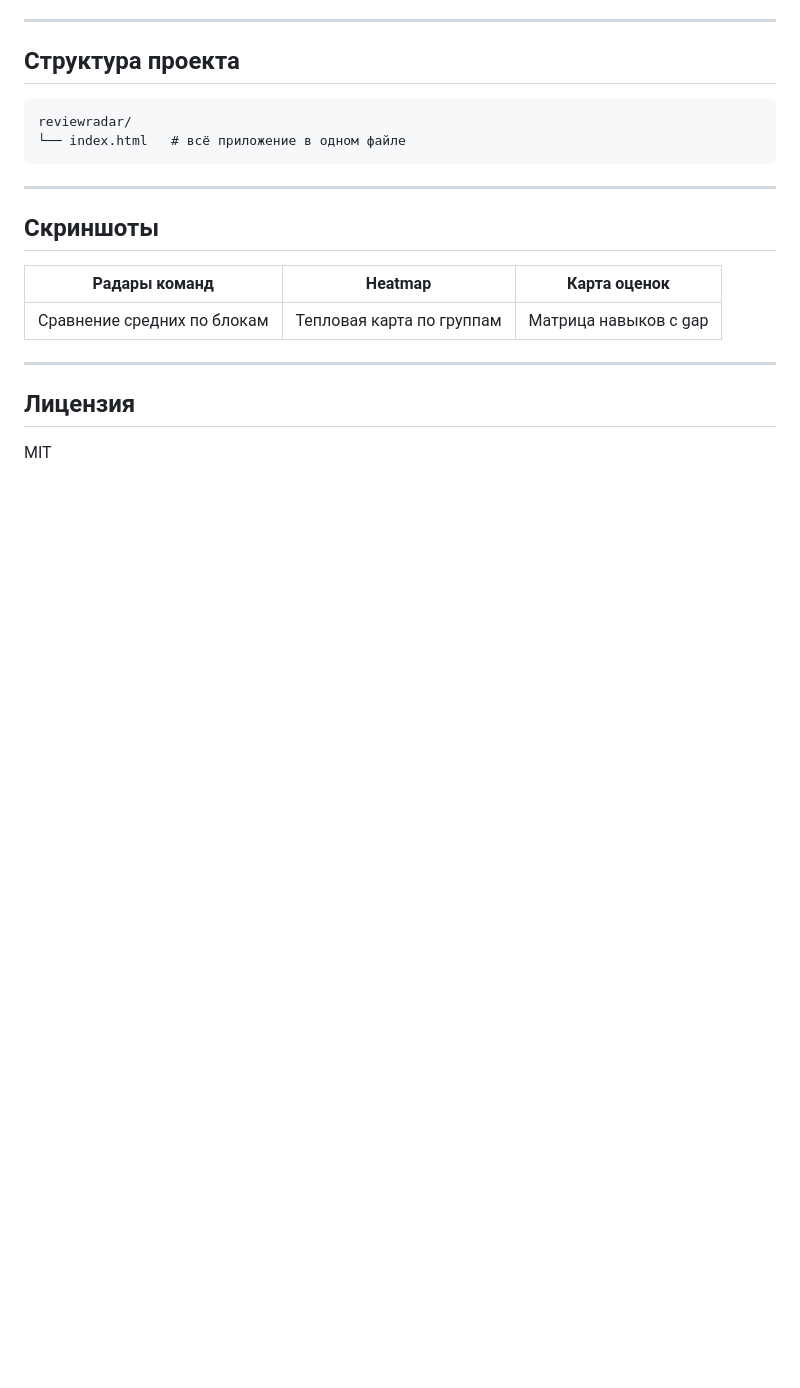
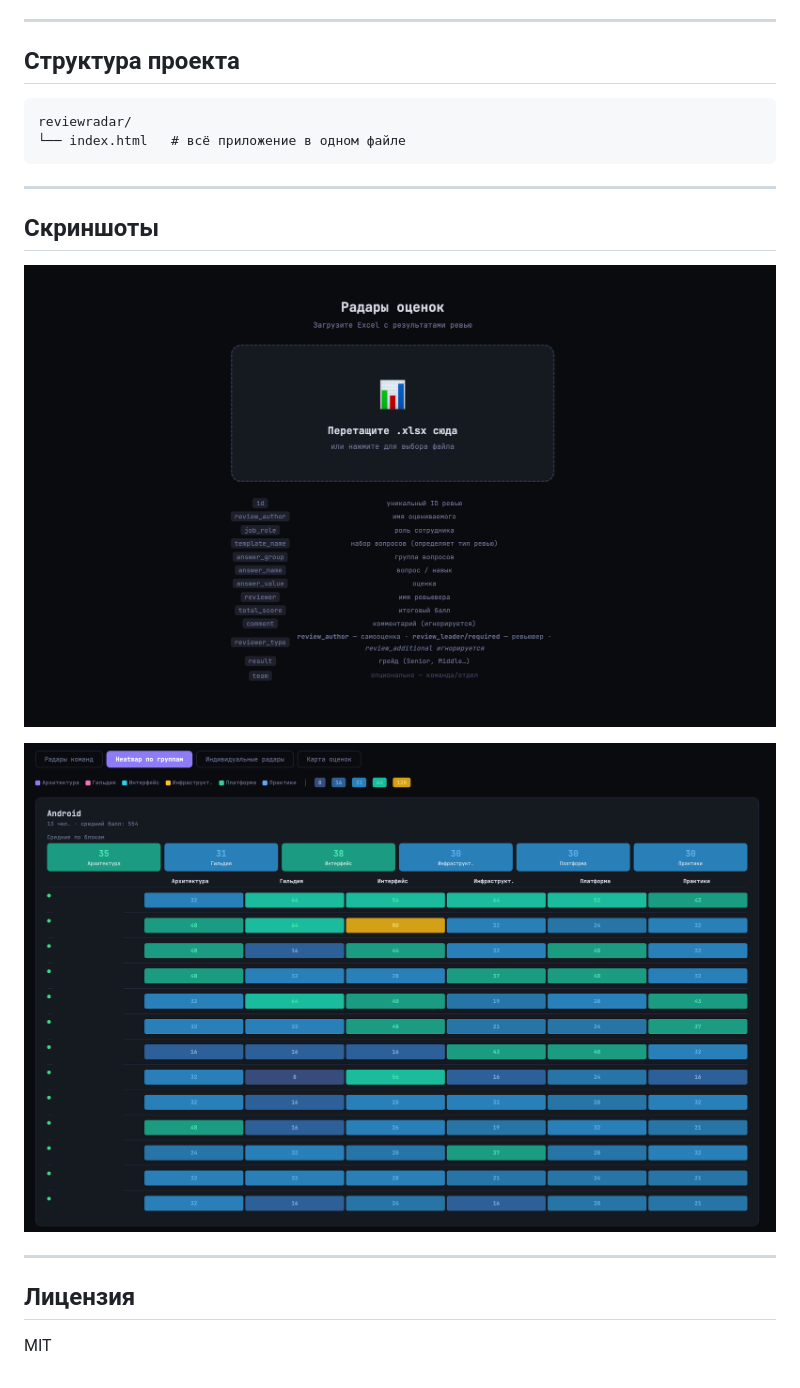
Before and after one commit to dodobrands/ReviewRadar, a Markdown page: README.md, the part around the change. GitHub-like rendering; pictures changed too: 1.png (added), 2.png (added); blank space fills up the shorter version.

Commit message:
Add screenshots to README and fix avg-lbl text color in heatmap
Co-Authored-By: Claude Sonnet 4.6 <noreply@anthropic.com>

```diff
--- a/README.md
+++ b/README.md
@@ -96,9 +96,9 @@ reviewradar/
 
 ## Скриншоты
 
-| Радары команд | Heatmap | Карта оценок |
-|---|---|---|
-| Сравнение средних по блокам | Тепловая карта по группам | Матрица навыков с gap |
+![Загрузка файла](1.png)
+
+![Heatmap по группам](2.png)
 
 ---
 
```
Also changed, not shown: 1 other file.
